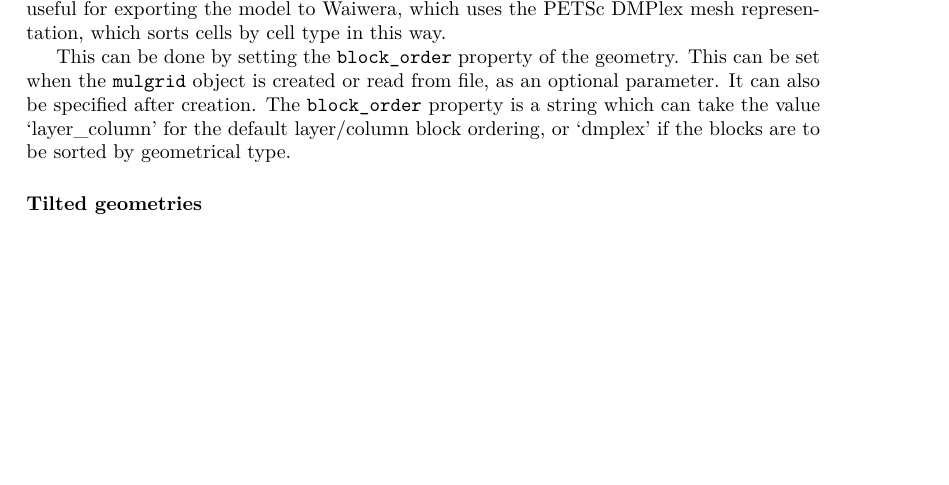
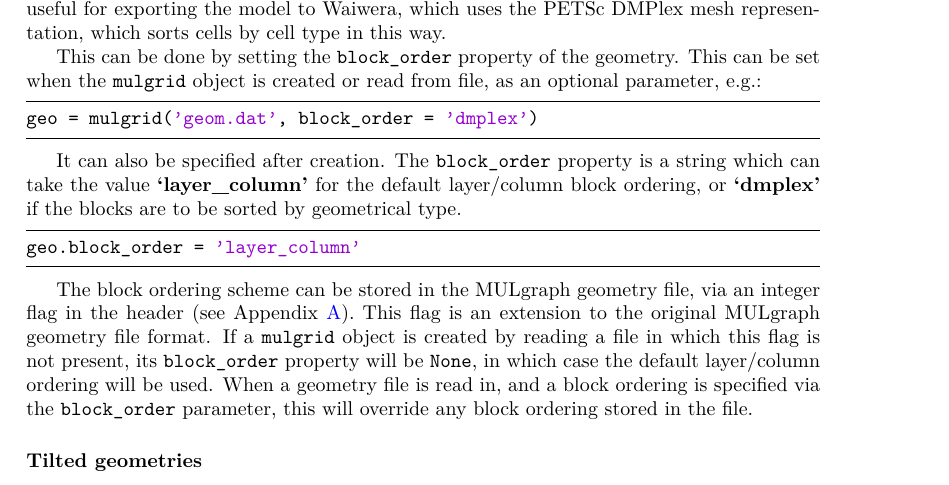
Before and after one commit to acroucher/PyTOUGH, a LaTeX thesis (doc/PyTOUGH-guide.tex, which reads doc/mulgrids.tex): part of page 16 of 138, cut so that both start at the same text, the shorter picture padded with empty space. Compiled offline with pdfLaTeX.

Commit message:
Update user guide for mulgrid read/write block ordering

```diff
--- a/doc/mulgrids.tex
+++ b/doc/mulgrids.tex
@@ -85,10 +85,27 @@ exporting the model to Waiwera, which uses the PETSc DMPlex mesh representation,
 cells by cell type in this way.
 
 This can be done by setting the \texttt{block\_order} property of the geometry. This can be set
-when the \texttt{mulgrid} object is created or read from file, as an optional parameter.
+when the \texttt{mulgrid} object is created or read from file, as an optional parameter, e.g.:
+
+\begin{lstlisting}
+geo = mulgrid('geom.dat', block_order = 'dmplex')
+\end{lstlisting}
+
 It can also be specified after creation. The \texttt{block\_order} property is a string which can
-take the value `layer\_column' for the default layer/column block ordering, or `dmplex' if
-the blocks are to be sorted by geometrical type.
+take the value \textbf{`layer\_column'} for the default layer/column block ordering, or
+\textbf{`dmplex'} if the blocks are to be sorted by geometrical type.
+
+\begin{lstlisting}
+geo.block_order = 'layer_column'
+\end{lstlisting}
+
+The block ordering scheme can be stored in the MULgraph geometry file, via an integer flag in
+the header (see Appendix \ref{geometry_file_format}). This flag is an extension to the original
+MULgraph geometry file format. If a \texttt{mulgrid} object is created by reading a file in
+which this flag is not present, its \texttt{block\_order} property will be \texttt{None}, in
+which case the default layer/column ordering will be used. When a geometry file is read in,
+and a block ordering is specified via the \texttt{block\_order} parameter, this will override
+any block ordering stored in the file.
 
 \subsubsection{Tilted geometries}
 \index{MULgraph geometry!tilting}
```
Also changed, not shown: doc/PyTOUGH-guide.pdf.
